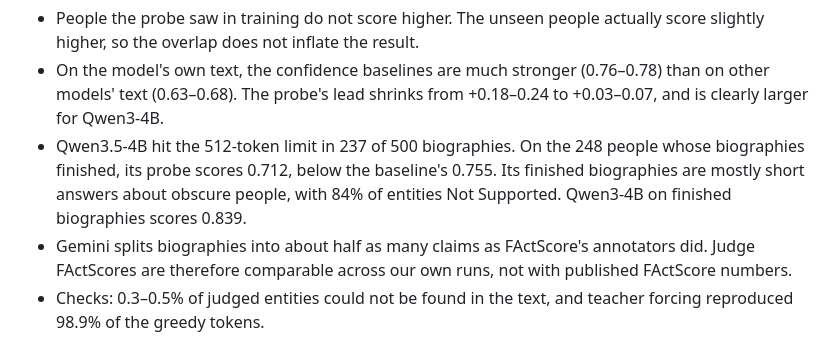
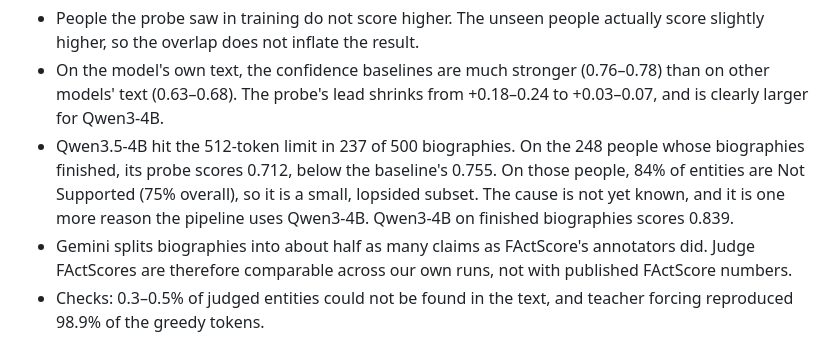
Before and after one commit to pranav-sethia/hallustream, a Markdown page: docs/RESULTS.md, the part around the change. GitHub-like rendering.

Commit message:
Correct a note on Qwen3.5's finished biographies

```diff
--- a/docs/RESULTS.md
+++ b/docs/RESULTS.md
@@ -117,6 +117,6 @@ With the paper's span search, our pipeline reproduces the published numbers to w
 **Notes**
 - People the probe saw in training do not score higher. The unseen people actually score slightly higher, so the overlap does not inflate the result.
 - On the model's own text, the confidence baselines are much stronger (0.76–0.78) than on other models' text (0.63–0.68). The probe's lead shrinks from +0.18–0.24 to +0.03–0.07, and is clearly larger for Qwen3-4B.
-- Qwen3.5-4B hit the 512-token limit in 237 of 500 biographies. On the 248 people whose biographies finished, its probe scores 0.712, below the baseline's 0.755. Its finished biographies are mostly short answers about obscure people, with 84% of entities Not Supported. Qwen3-4B on finished biographies scores 0.839.
+- Qwen3.5-4B hit the 512-token limit in 237 of 500 biographies. On the 248 people whose biographies finished, its probe scores 0.712, below the baseline's 0.755. On those people, 84% of entities are Not Supported (75% overall), so it is a small, lopsided subset. The cause is not yet known, and it is one more reason the pipeline uses Qwen3-4B. Qwen3-4B on finished biographies scores 0.839.
 - Gemini splits biographies into about half as many claims as FActScore's annotators did. Judge FActScores are therefore comparable across our own runs, not with published FActScore numbers.
 - Checks: 0.3–0.5% of judged entities could not be found in the text, and teacher forcing reproduced 98.9% of the greedy tokens.
```
